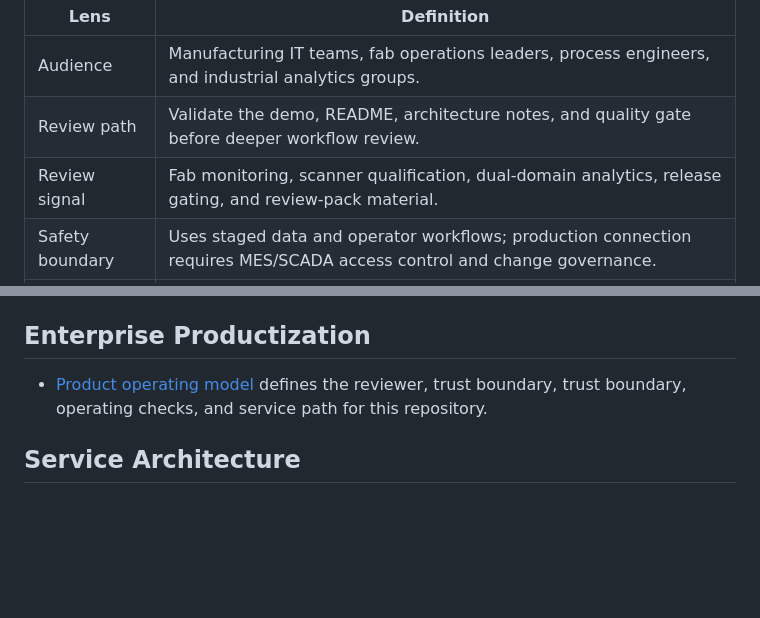
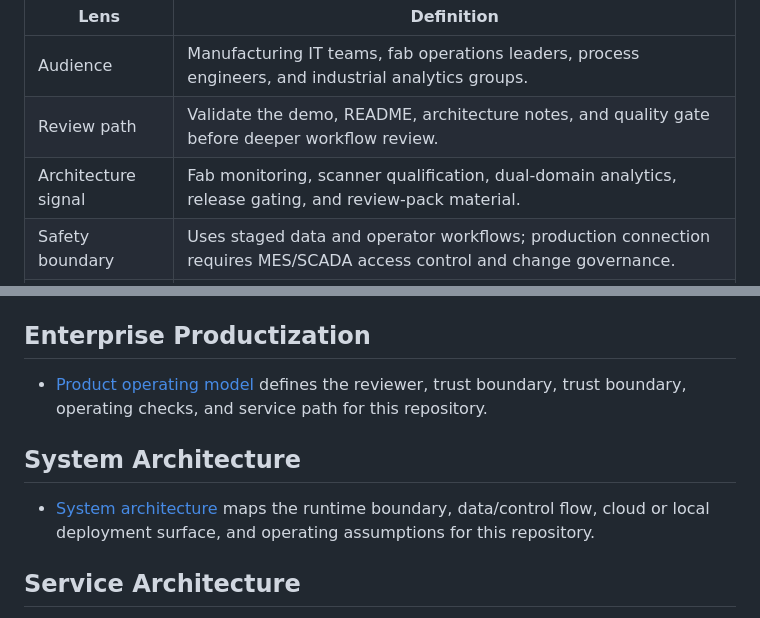
Before and after one commit to KIM3310/fab-ops-yield-control-tower, a Markdown page: README.md, 2 parts joined by grey strips. Rendered like a GitHub page; blank space fills up the shorter version.

Commit message:
docs: add system architecture attachment

```diff
--- a/README.md
+++ b/README.md
@@ -17,7 +17,7 @@ A semiconductor operations control tower that connects fab monitoring, qualifica
 |---|---|
 | Audience | Manufacturing IT teams, fab operations leaders, process engineers, and industrial analytics groups. |
 | Review path | Validate the demo, README, architecture notes, and quality gate before deeper workflow review. |
-| Review signal | Fab monitoring, scanner qualification, dual-domain analytics, release gating, and review-pack material. |
+| Architecture signal | Fab monitoring, scanner qualification, dual-domain analytics, release gating, and review-pack material. |
 | Safety boundary | Uses staged data and operator workflows; production connection requires MES/SCADA access control and change governance. |
 | Fast proof | Run the documented verification commands and inspect review-pack artifacts and staged process data. |
 
@@ -147,6 +147,10 @@ This repository includes a neutral cloud and AI engineering blueprint that maps
 
 - [Product operating model](docs/product-operating-model.md) defines the reviewer, trust boundary, trust boundary, operating checks, and service path for this repository.
 
+## System Architecture
+
+- [System architecture](docs/system-architecture.md) maps the runtime boundary, data/control flow, cloud or local deployment surface, and operating assumptions for this repository.
+
 ## Service Architecture
 
 - [Service architecture](docs/service-architecture.md) defines the cloud resources, account information, cost controls, and production guardrails needed to turn this repo into a scoped service without publishing public financial assumptions.
```
Also changed, not shown: docs/system-architecture.md (added, +108 -0 lines).
